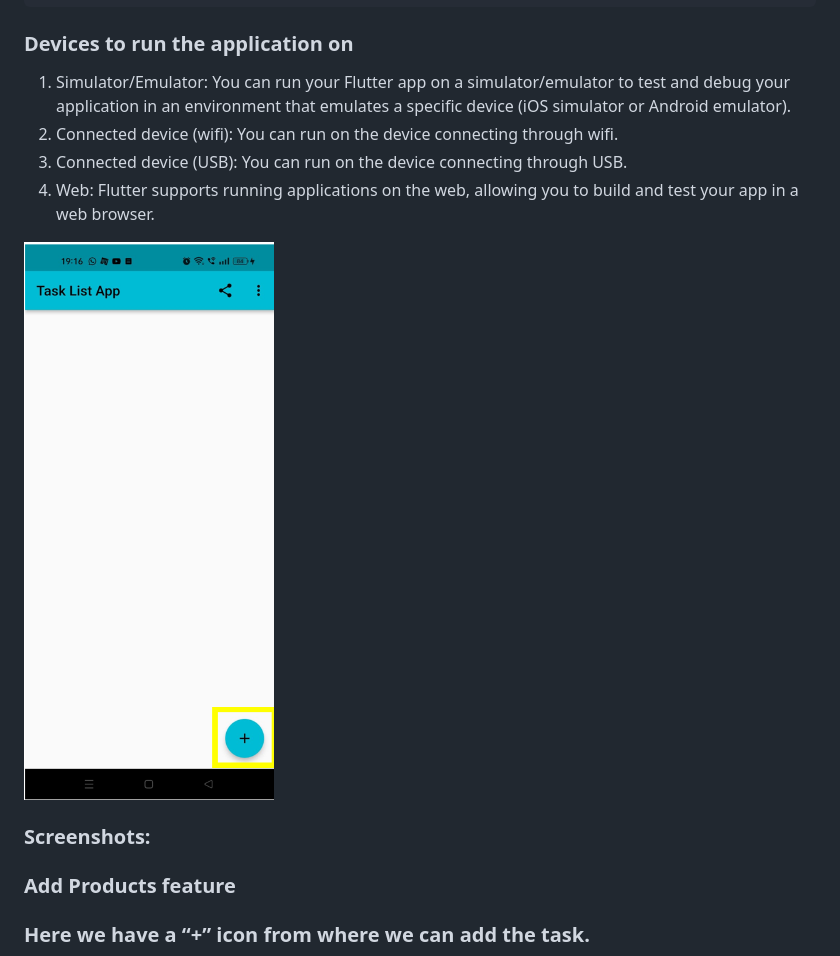
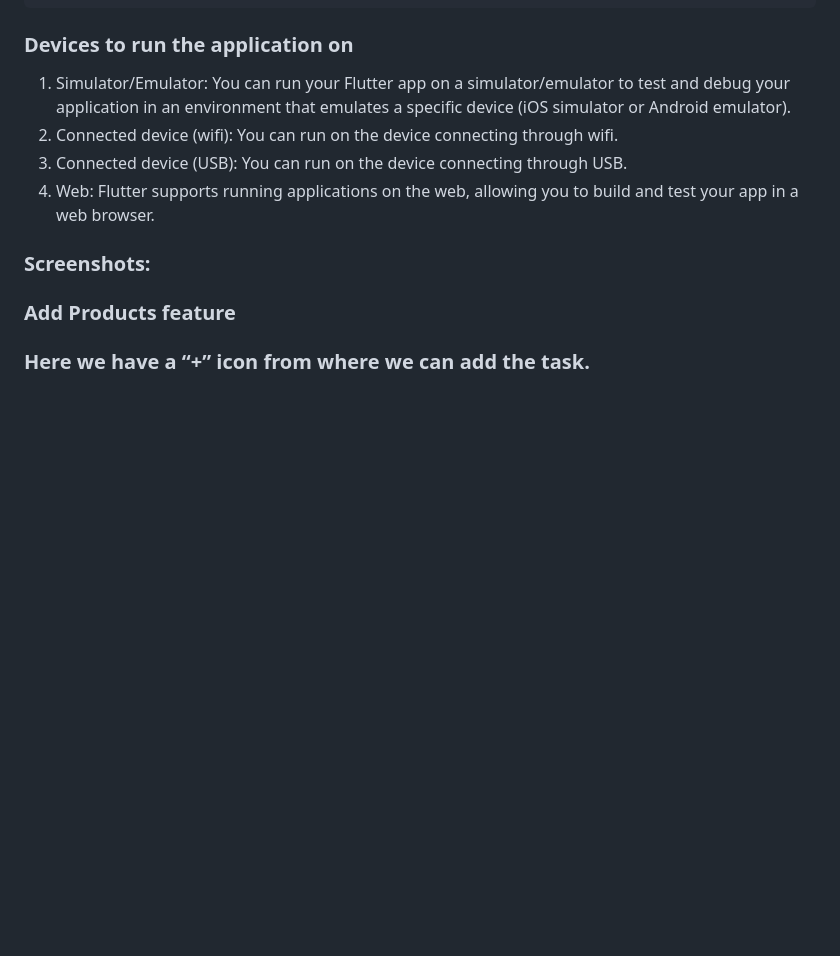
Before and after one commit to anuragkulkarni13/Cross_Platform_Flutter_Application, a Markdown page: README.md, the part around one of its changes. Rendered like a GitHub page; blank space fills up the shorter version.

```diff
--- a/README.md
+++ b/README.md
@@ -89,8 +89,6 @@ flutter run
 4. Web: Flutter supports running applications on the web, allowing you to build and test your app in a web browser.
 
 
-<img src="https://github.com/anuragkulkarni13/Cross_Platform_Flutter_Application/raw/main/assests/images/ss1.png" width="250" height="550">
-
 
 ### Screenshots:
 ### Add Products feature
```
Also changed, not shown: other parts of README.md (+1 -1 lines).
